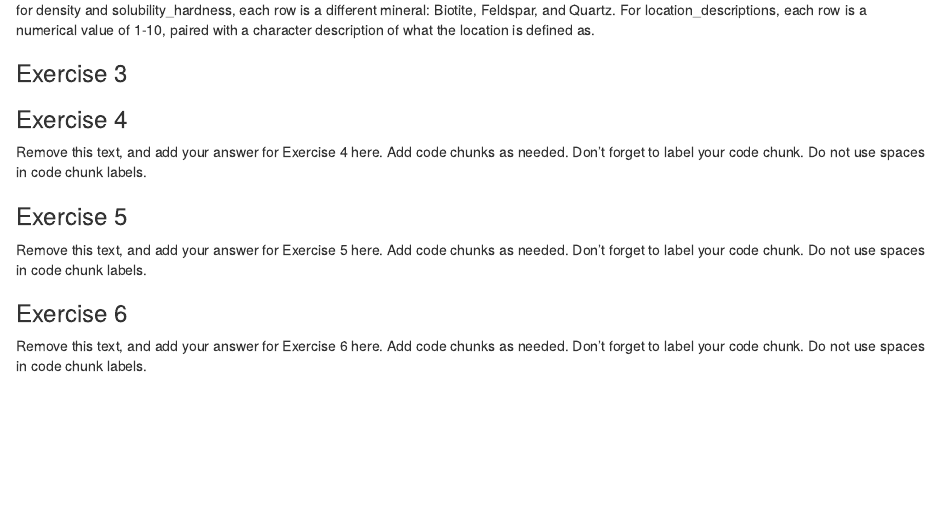
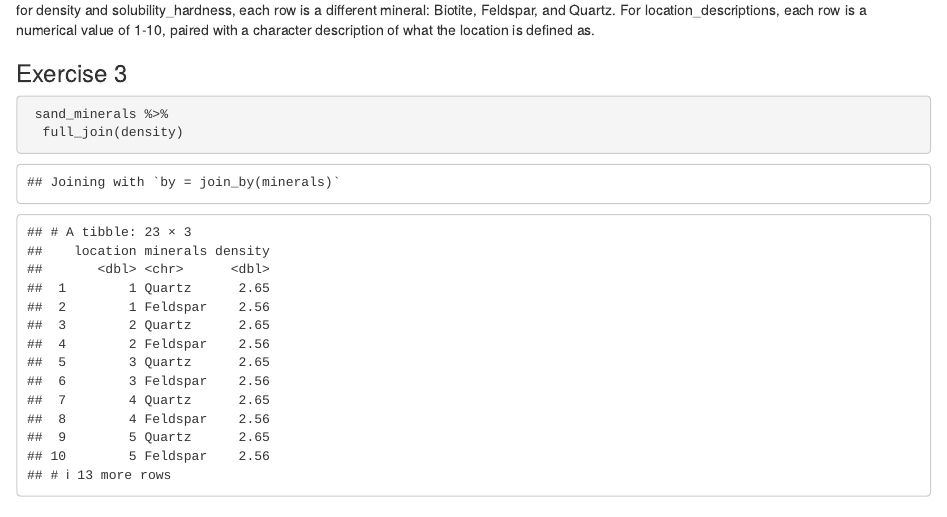
Before and after one commit to Data-Science-and-Statistics-in-EaES/unit-1-3-review-GROUP3, an R Markdown document (u1-u2-u3-review-starter.Rmd): the page in a window 1100 px wide, from 1610 px down. Rendered offline with R 4.5, knitr and Pandoc, with nearby package versions.

Commit message:
Completed exercise 3.2

````diff
--- a/u1-u2-u3-review-starter.Rmd
+++ b/u1-u2-u3-review-starter.Rmd
@@ -48,6 +48,8 @@ for density and solubility_hardness, each row is a different mineral: Biotite, F
 ### Exercise 3
 
 ```{r join-mineral-properties}
+ sand_minerals %>%
+  full_join(density)
 
 ```
 
````
